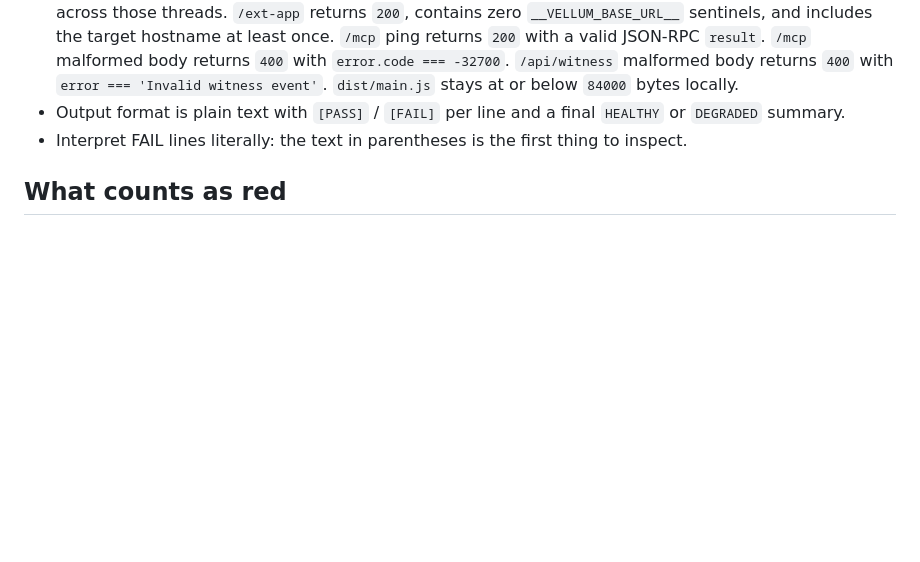
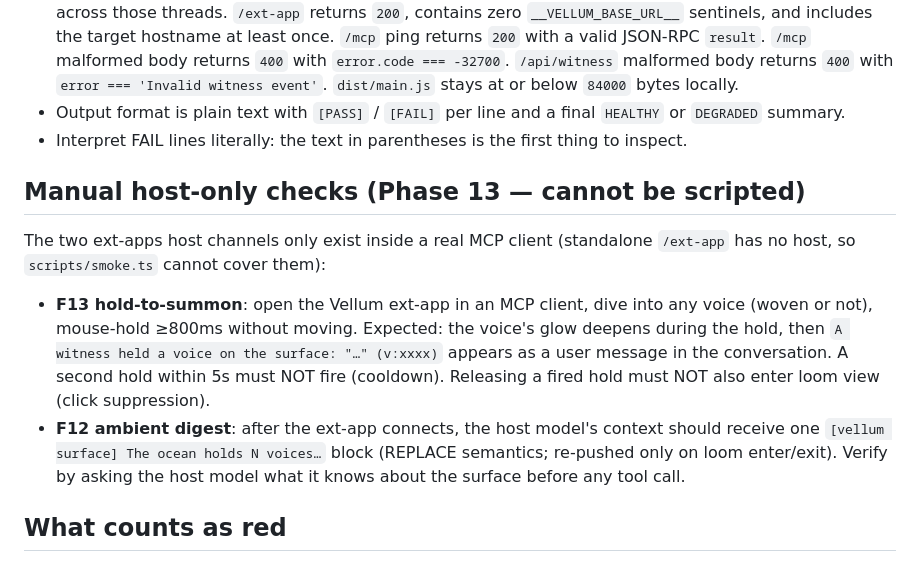
Before and after one commit to linxule/vellum, a Markdown page: docs/OBSERVABILITY.md, the part around the change. Rendered like a GitHub page; blank space fills up the shorter version.

Commit message:
docs: update phase pointers (11-14 quartet) + F13/F12 manual smoke steps
Co-Authored-By: Claude Fable 5 <noreply@anthropic.com>

```diff
--- a/docs/OBSERVABILITY.md
+++ b/docs/OBSERVABILITY.md
@@ -43,6 +43,13 @@ Snapshot refreshed during Phase 9.6 against live version `e2ccf9eb-80e0-471b-92b
 - Output format is plain text with `[PASS]` / `[FAIL]` per line and a final `HEALTHY` or `DEGRADED` summary.
 - Interpret FAIL lines literally: the text in parentheses is the first thing to inspect.
 
+## Manual host-only checks (Phase 13 — cannot be scripted)
+
+The two ext-apps host channels only exist inside a real MCP client (standalone `/ext-app` has no host, so `scripts/smoke.ts` cannot cover them):
+
+- **F13 hold-to-summon**: open the Vellum ext-app in an MCP client, dive into any voice (woven or not), mouse-hold ≥800ms without moving. Expected: the voice's glow deepens during the hold, then `A witness held a voice on the surface: "…" (v:xxxx)` appears as a user message in the conversation. A second hold within 5s must NOT fire (cooldown). Releasing a fired hold must NOT also enter loom view (click suppression).
+- **F12 ambient digest**: after the ext-app connects, the host model's context should receive one `[vellum surface] The ocean holds N voices…` block (REPLACE semantics; re-pushed only on loom enter/exit). Verify by asking the host model what it knows about the surface before any tool call.
+
 ## What counts as red
 
 - `bun run smoke` exits non-zero.
```
Also changed, not shown: CLAUDE.md (+3 -2 lines).
